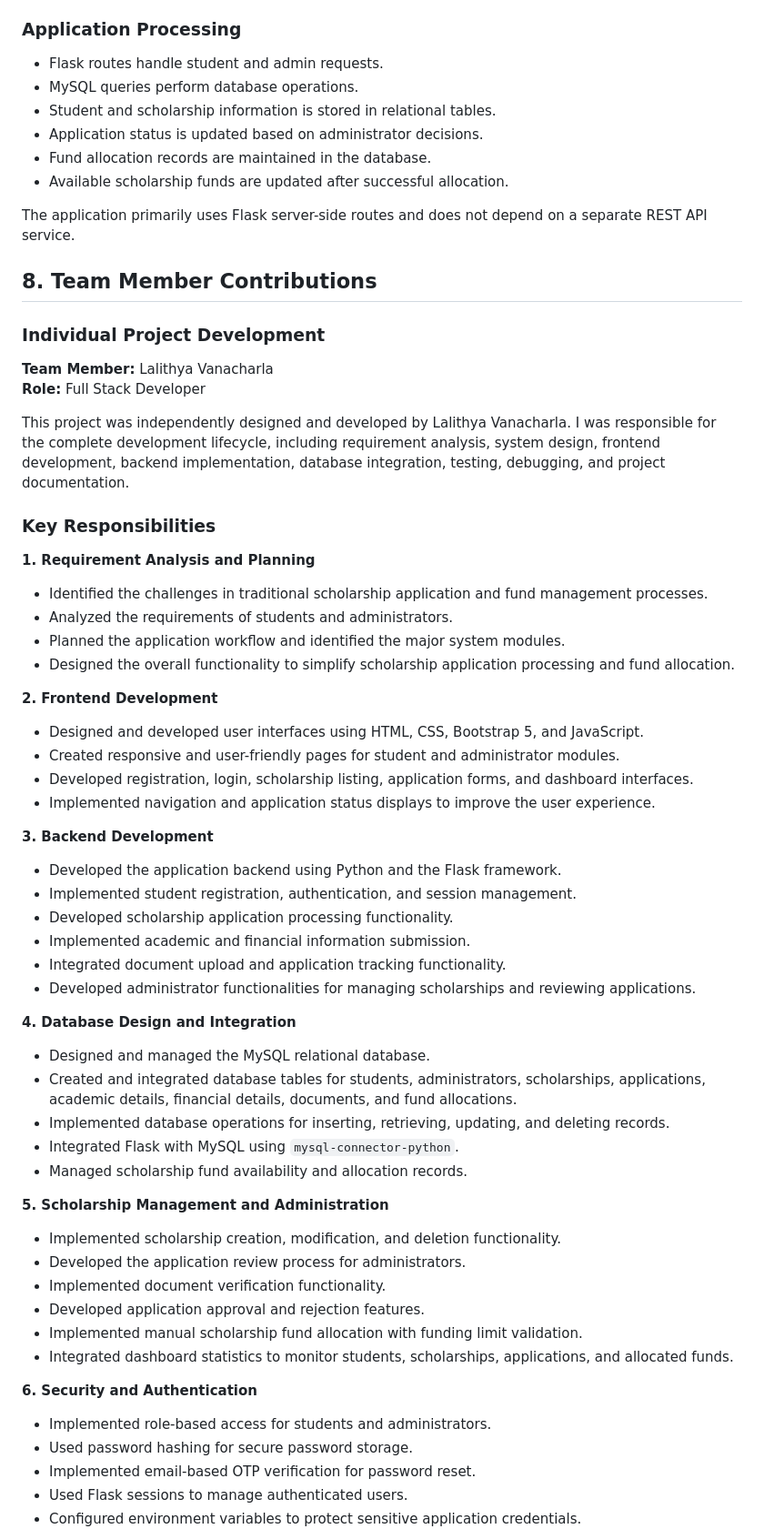
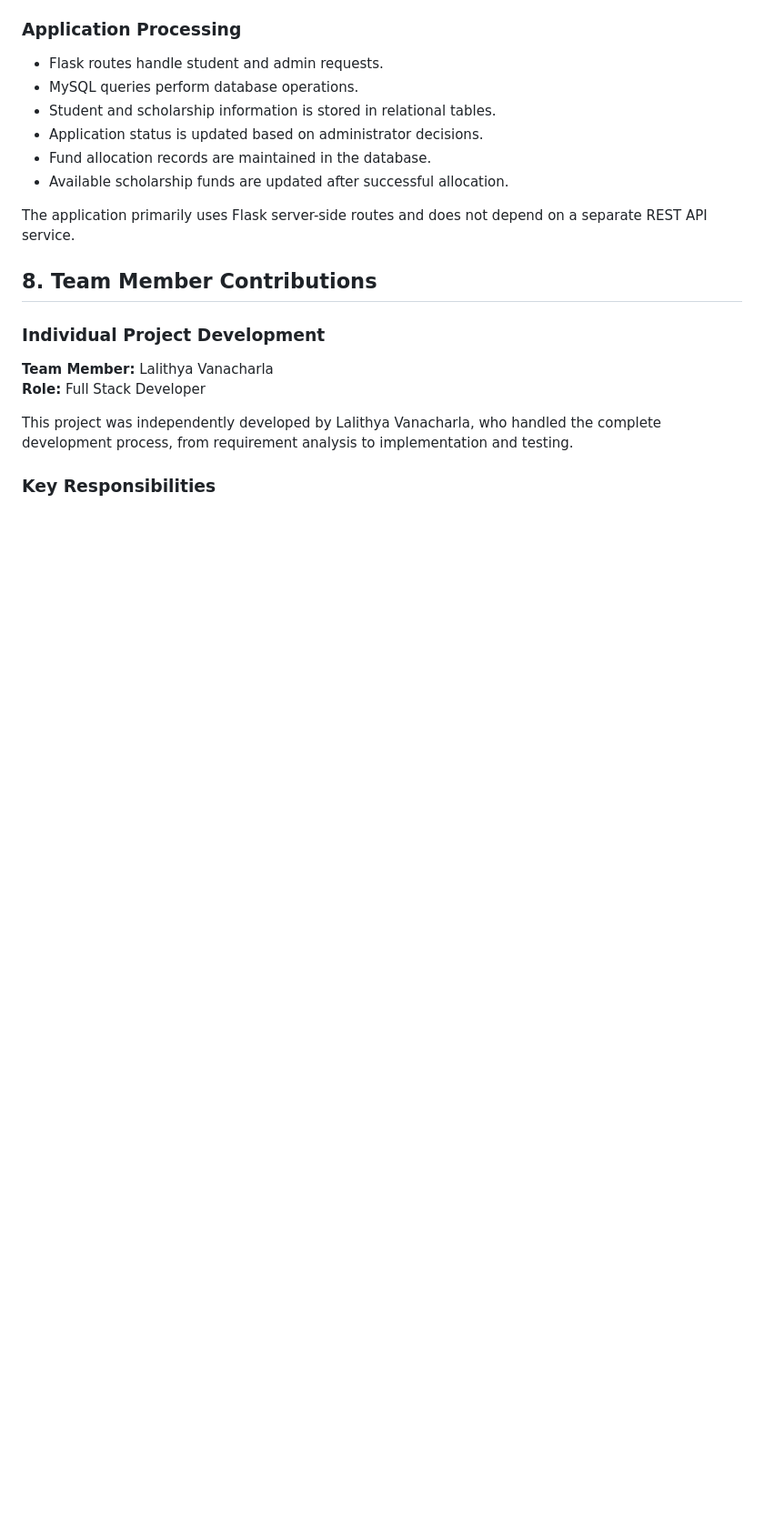
Before and after one commit to lalithya2910/scholarship-, a Markdown page: README.md, the part around one of its changes. Shown at 91% size. GitHub-like rendering; blank space fills up the shorter version.

Commit message:
Update team member contributions and responsibilities
Refined the description of individual project development and key responsibilities, removing redundant details and enhancing clarity.

```diff
--- a/README.md
+++ b/README.md
@@ -231,6 +231,7 @@ Major database tables include:
 
 The application primarily uses Flask server-side routes and does not depend on a separate REST API service.
 
+
 ## 8. Team Member Contributions
 
 ### Individual Project Development
@@ -238,55 +239,7 @@ The application primarily uses Flask server-side routes and does not depend on a
 **Team Member:** Lalithya Vanacharla
 **Role:** Full Stack Developer
 
-This project was independently designed and developed by Lalithya Vanacharla. I was responsible for the complete development lifecycle, including requirement analysis, system design, frontend development, backend implementation, database integration, testing, debugging, and project documentation.
+This project was independently developed by Lalithya Vanacharla, who handled the complete development process, from requirement analysis to implementation and testing.
 
 ### Key Responsibilities
 
-**1. Requirement Analysis and Planning**
-
-- Identified the challenges in traditional scholarship application and fund management processes.
-- Analyzed the requirements of students and administrators.
-- Planned the application workflow and identified the major system modules.
-- Designed the overall functionality to simplify scholarship application processing and fund allocation.
-
-**2. Frontend Development**
-
-- Designed and developed user interfaces using HTML, CSS, Bootstrap 5, and JavaScript.
-- Created responsive and user-friendly pages for student and administrator modules.
-- Developed registration, login, scholarship listing, application forms, and dashboard interfaces.
-- Implemented navigation and application status displays to improve the user experience.
-
-**3. Backend Development**
-
-- Developed the application backend using Python and the Flask framework.
-- Implemented student registration, authentication, and session management.
-- Developed scholarship application processing functionality.
-- Implemented academic and financial information submission.
-- Integrated document upload and application tracking functionality.
-- Developed administrator functionalities for managing scholarships and reviewing applications.
-
-**4. Database Design and Integration**
-
-- Designed and managed the MySQL relational database.
-- Created and integrated database tables for students, administrators, scholarships, applications, academic details, financial details, documents, and fund allocations.
-- Implemented database operations for inserting, retrieving, updating, and deleting records.
-- Integrated Flask with MySQL using `mysql-connector-python`.
-- Managed scholarship fund availability and allocation records.
-
-**5. Scholarship Management and Administration**
-
-- Implemented scholarship creation, modification, and deletion functionality.
-- Developed the application review process for administrators.
-- Implemented document verification functionality.
-- Developed application approval and rejection features.
-- Implemented manual scholarship fund allocation with funding limit validation.
-- Integrated dashboard statistics to monitor students, scholarships, applications, and allocated funds.
-
-**6. Security and Authentication**
-
-- Implemented role-based access for students and administrators.
-- Used password hashing for secure password storage.
-- Implemented email-based OTP verification for password reset.
-- Used Flask sessions to manage authenticated users.
-- Configured environment variables to protect sensitive application credentials.
-
```
Also changed, not shown: other parts of README.md (+9 -17 lines).
